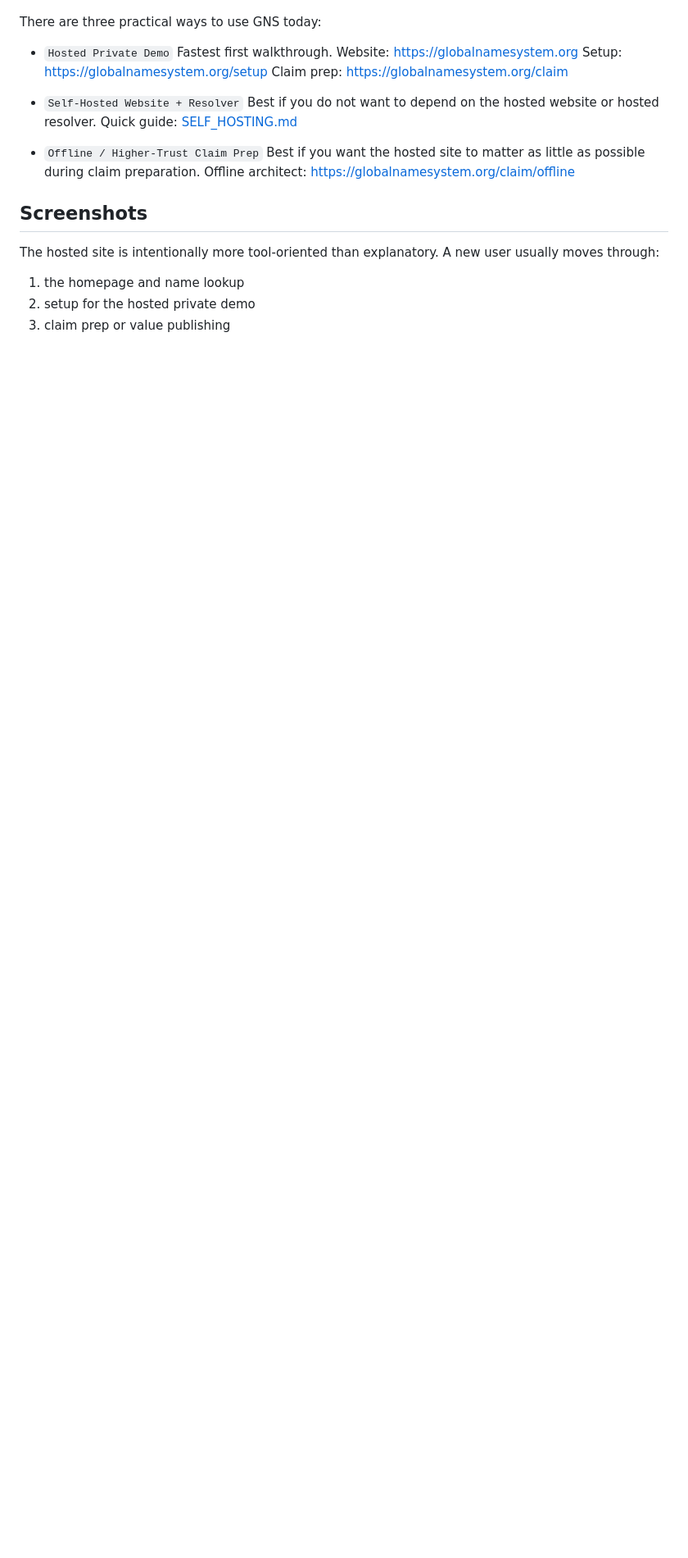
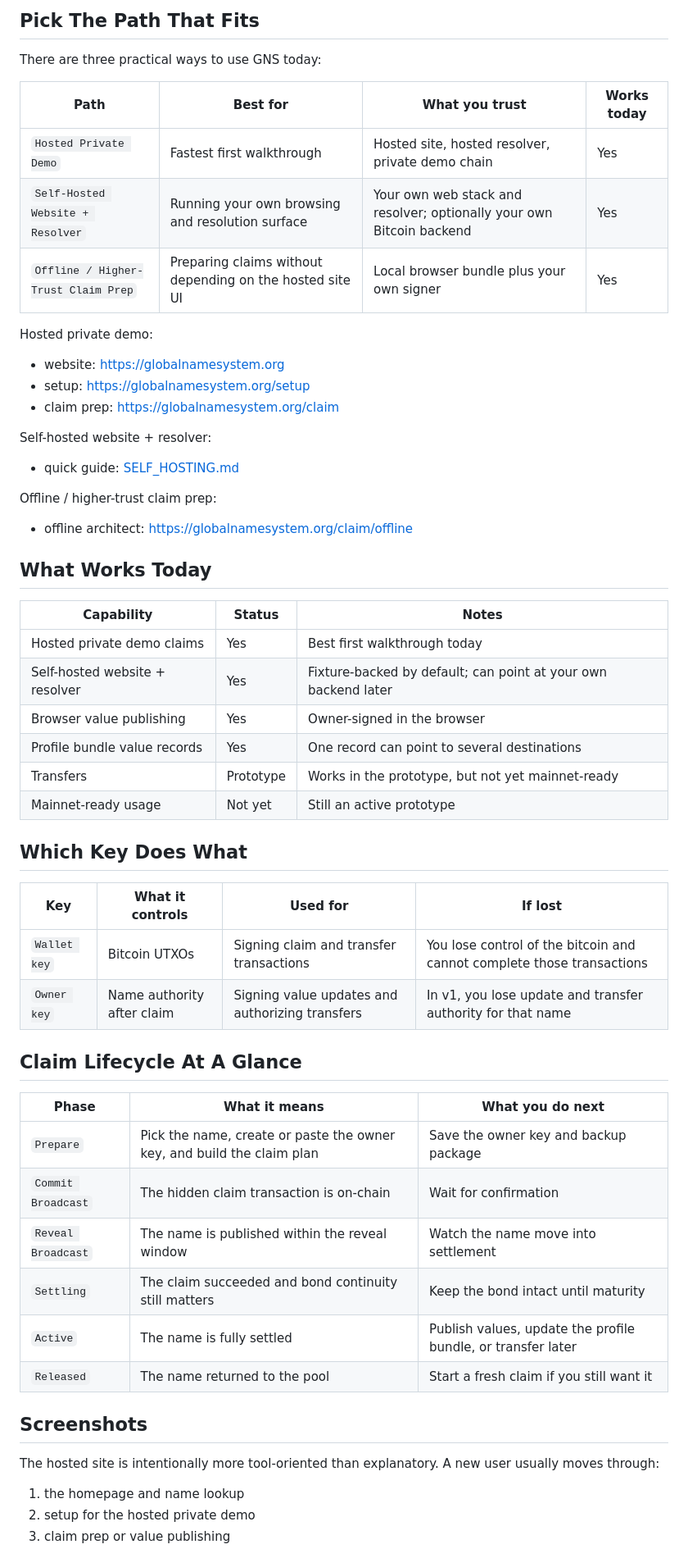
Before and after one commit to deekay/gns, a Markdown page: README.md, the part around one of its changes. Shown at 82% size. Rendered like a GitHub page; blank space fills up the shorter version.

Commit message:
Add newcomer mental model to README

```diff
--- a/README.md
+++ b/README.md
@@ -36,19 +51,52 @@ Keep these distinctions in mind:
+## Pick The Path That Fits
 
 There are three practical ways to use GNS today:
 
-- `Hosted Private Demo`
-  Fastest first walkthrough.
-  Website: [https://globalnamesystem.org](https://globalnamesystem.org)
-  Setup: [https://globalnamesystem.org/setup](https://globalnamesystem.org/setup)
-  Claim prep: [https://globalnamesystem.org/claim](https://globalnamesystem.org/claim)
+| Path | Best for | What you trust | Works today |
+| --- | --- | --- | --- |
+| `Hosted Private Demo` | Fastest first walkthrough | Hosted site, hosted resolver, private demo chain | Yes |
+| `Self-Hosted Website + Resolver` | Running your own browsing and resolution surface | Your own web stack and resolver; optionally your own Bitcoin backend | Yes |
+| `Offline / Higher-Trust Claim Prep` | Preparing claims without depending on the hosted site UI | Local browser bundle plus your own signer | Yes |
 
-- `Self-Hosted Website + Resolver`
-  Best if you do not want to depend on the hosted website or hosted resolver.
-  Quick guide: [SELF_HOSTING.md](./docs/core/SELF_HOSTING.md)
+Hosted private demo:
+- website: [https://globalnamesystem.org](https://globalnamesystem.org)
+- setup: [https://globalnamesystem.org/setup](https://globalnamesystem.org/setup)
+- claim prep: [https://globalnamesystem.org/claim](https://globalnamesystem.org/claim)
 
-- `Offline / Higher-Trust Claim Prep`
-  Best if you want the hosted site to matter as little as possible during claim preparation.
-  Offline architect: [https://globalnamesystem.org/claim/offline](https://globalnamesystem.org/claim/offline)
+Self-hosted website + resolver:
+- quick guide: [SELF_HOSTING.md](./docs/core/SELF_HOSTING.md)
+
+Offline / higher-trust claim prep:
+- offline architect: [https://globalnamesystem.org/claim/offline](https://globalnamesystem.org/claim/offline)
+
+## What Works Today
+
+| Capability | Status | Notes |
+| --- | --- | --- |
+| Hosted private demo claims | Yes | Best first walkthrough today |
+| Self-hosted website + resolver | Yes | Fixture-backed by default; can point at your own backend later |
+| Browser value publishing | Yes | Owner-signed in the browser |
+| Profile bundle value records | Yes | One record can point to several destinations |
+| Transfers | Prototype | Works in the prototype, but not yet mainnet-ready |
+| Mainnet-ready usage | Not yet | Still an active prototype |
+
+## Which Key Does What
+
+| Key | What it controls | Used for | If lost |
+| --- | --- | --- | --- |
+| `Wallet key` | Bitcoin UTXOs | Signing claim and transfer transactions | You lose control of the bitcoin and cannot complete those transactions |
+| `Owner key` | Name authority after claim | Signing value updates and authorizing transfers | In v1, you lose update and transfer authority for that name |
+
+## Claim Lifecycle At A Glance
+
+| Phase | What it means | What you do next |
+| --- | --- | --- |
+| `Prepare` | Pick the name, create or paste the owner key, and build the claim plan | Save the owner key and backup package |
+| `Commit Broadcast` | The hidden claim transaction is on-chain | Wait for confirmation |
+| `Reveal Broadcast` | The name is published within the reveal window | Watch the name move into settlement |
+| `Settling` | The claim succeeded and bond continuity still matters | Keep the bond intact until maturity |
+| `Active` | The name is fully settled | Publish values, update the profile bundle, or transfer later |
+| `Released` | The name returned to the pool | Start a fresh claim if you still want it |
 
 ## Screenshots
 
```
Also changed, not shown: other parts of README.md (+16 -1 lines).
